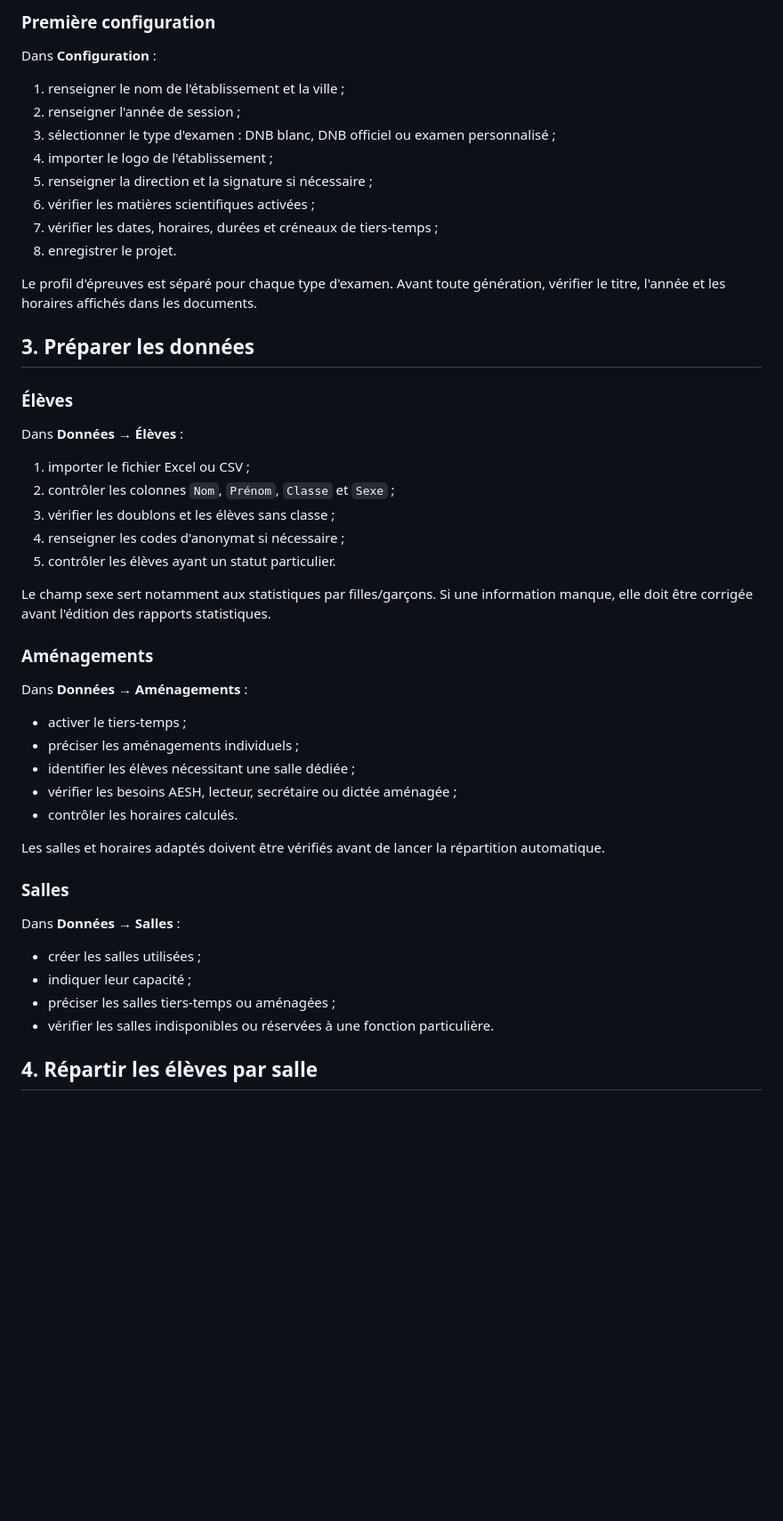
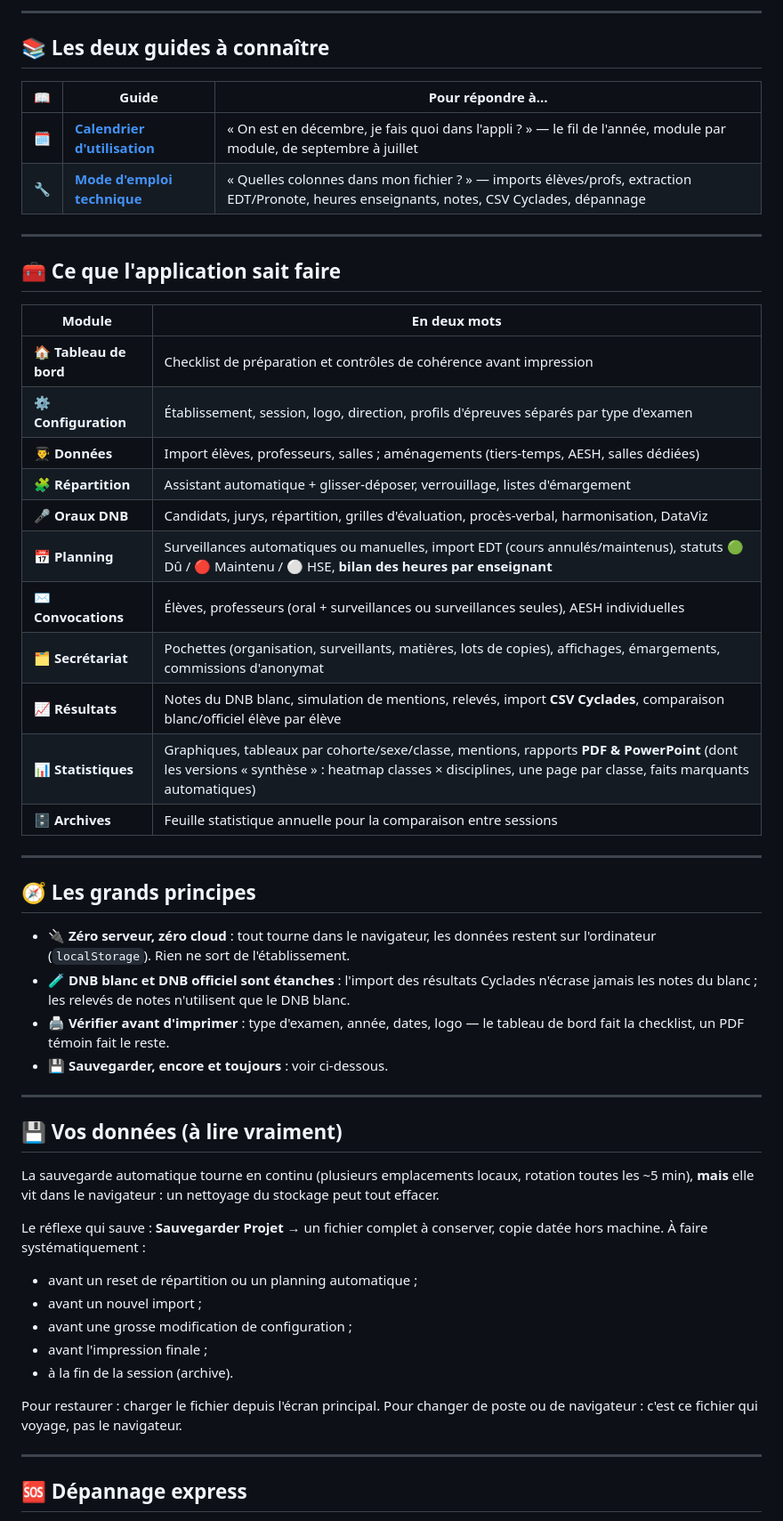
Before and after one commit to julientexier86/orga-dnb-gencay, a Markdown page: README.md, the part around one of its changes. Shown at 89% size. Drawn GitHub-style; blank space fills up the shorter version.

Commit message:
Rend le README plus vivant et lisible
Co-Authored-By: Claude Fable 5 <noreply@anthropic.com>

```diff
--- a/README.md
+++ b/README.md
@@ -36,53 +28,57 @@ Puis ouvrir <http://localhost:8765>.
 
-### Première configuration
+---
 
-Dans **Configuration** :
+## 📚 Les deux guides à connaître
 
-1. renseigner le nom de l'établissement et la ville ;
-2. renseigner l'année de session ;
-3. sélectionner le type d'examen : DNB blanc, DNB officiel ou examen personnalisé ;
-4. importer le logo de l'établissement ;
-5. renseigner la direction et la signature si nécessaire ;
-6. vérifier les matières scientifiques activées ;
-7. vérifier les dates, horaires, durées et créneaux de tiers-temps ;
-8. enregistrer le projet.
+| 📖 | Guide | Pour répondre à… |
+|---|---|---|
+| 🗓️ | **[Calendrier d'utilisation](CALENDRIER_UTILISATION.md)** | « On est en décembre, je fais quoi dans l'appli ? » — le fil de l'année, module par module, de septembre à juillet |
+| 🔧 | **[Mode d'emploi technique](MODE_EMPLOI_TECHNIQUE.md)** | « Quelles colonnes dans mon fichier ? » — imports élèves/profs, extraction EDT/Pronote, heures enseignants, notes, CSV Cyclades, dépannage |
 
-Le profil d'épreuves est séparé pour chaque type d'examen. Avant toute génération, vérifier le titre, l'année et les horaires affichés dans les documents.
+---
 
-## 3. Préparer les données
+## 🧰 Ce que l'application sait faire
 
-### Élèves
+| Module | En deux mots |
+|---|---|
+| 🏠 **Tableau de bord** | Checklist de préparation et contrôles de cohérence avant impression |
+| ⚙️ **Configuration** | Établissement, session, logo, direction, profils d'épreuves séparés par type d'examen |
+| 👨‍🎓 **Données** | Import élèves, professeurs, salles ; aménagements (tiers-temps, AESH, salles dédiées) |
+| 🧩 **Répartition** | Assistant automatique + glisser-déposer, verrouillage, listes d'émargement |
+| 🎤 **Oraux DNB** | Candidats, jurys, répartition, grilles d'évaluation, procès-verbal, harmonisation, DataViz |
+| 📅 **Planning** | Surveillances automatiques ou manuelles, import EDT (cours annulés/maintenus), statuts 🟢 Dû / 🔴 Maintenu / ⚪ HSE, **bilan des heures par enseignant** |
+| ✉️ **Convocations** | Élèves, professeurs (oral + surveillances ou surveillances seules), AESH individuelles |
+| 🗂️ **Secrétariat** | Pochettes (organisation, surveillants, matières, lots de copies), affichages, émargements, commissions d'anonymat |
+| 📈 **Résultats** | Notes du DNB blanc, simulation de mentions, relevés, import **CSV Cyclades**, comparaison blanc/officiel élève par élève |
+| 📊 **Statistiques** | Graphiques, tableaux par cohorte/sexe/classe, mentions, rapports **PDF & PowerPoint** (dont les versions « synthèse » : heatmap classes × disciplines, une page par classe, faits marquants automatiques) |
+| 🗄️ **Archives** | Feuille statistique annuelle pour la comparaison entre sessions |
 
-Dans **Données → Élèves** :
+---
 
-1. importer le fichier Excel ou CSV ;
-2. contrôler les colonnes `Nom`, `Prénom`, `Classe` et `Sexe` ;
-3. vérifier les doublons et les élèves sans classe ;
-4. renseigner les codes d'anonymat si nécessaire ;
-5. contrôler les élèves ayant un statut particulier.
+## 🧭 Les grands principes
 
-Le champ sexe sert notamment aux statistiques par filles/garçons. Si une information manque, elle doit être corrigée avant l'édition des rapports statistiques.
+- 🔌 **Zéro serveur, zéro cloud** : tout tourne dans le navigateur, les données restent sur l'ordinateur (`localStorage`). Rien ne sort de l'établissement.
+- 🧪 **DNB blanc et DNB officiel sont étanches** : l'import des résultats Cyclades n'écrase jamais les notes du blanc ; les relevés de notes n'utilisent que le DNB blanc.
+- 🖨️ **Vérifier avant d'imprimer** : type d'examen, année, dates, logo — le tableau de bord fait la checklist, un PDF témoin fait le reste.
+- 💾 **Sauvegarder, encore et toujours** : voir ci-dessous.
 
-### Aménagements
+---
 
-Dans **Données → Aménagements** :
+## 💾 Vos données (à lire vraiment)
 
-- activer le tiers-temps ;
-- préciser les aménagements individuels ;
-- identifier les élèves nécessitant une salle dédiée ;
-- vérifier les besoins AESH, lecteur, secrétaire ou dictée aménagée ;
-- contrôler les horaires calculés.
+La sauvegarde automatique tourne en continu (plusieurs emplacements locaux, rotation toutes les ~5 min), **mais** elle vit dans le navigateur : un nettoyage du stockage peut tout effacer.
 
-Les salles et horaires adaptés doivent être vérifiés avant de lancer la répartition automatique.
+Le réflexe qui sauve : **Sauvegarder Projet** → un fichier complet à conserver, copie datée hors machine. À faire systématiquement :
 
-### Salles
+- avant un reset de répartition ou un planning automatique ;
+- avant un nouvel import ;
+- avant une grosse modification de configuration ;
+- avant l'impression finale ;
+- à la fin de la session (archive).
 
-Dans **Données → Salles** :
+Pour restaurer : charger le fichier depuis l'écran principal. Pour changer de poste ou de navigateur : c'est ce fichier qui voyage, pas le navigateur.
 
-- créer les salles utilisées ;
-- indiquer leur capacité ;
-- préciser les salles tiers-temps ou aménagées ;
-- vérifier les salles indisponibles ou réservées à une fonction particulière.
+---
 
-## 4. Répartir les élèves par salle
+## 🆘 Dépannage express
 
```
Also changed, not shown: other parts of README.md (+38 -212 lines).
